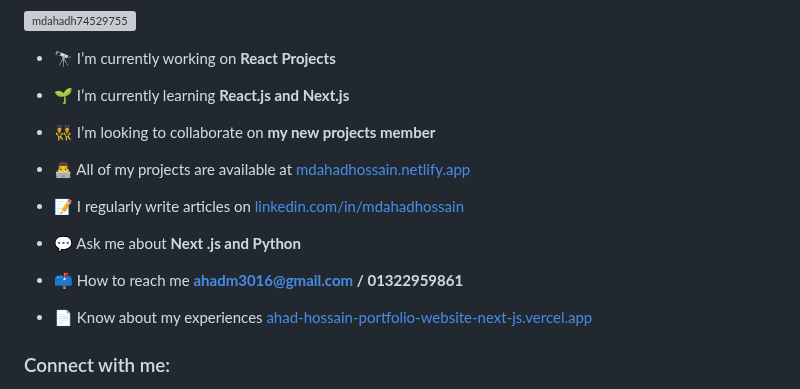
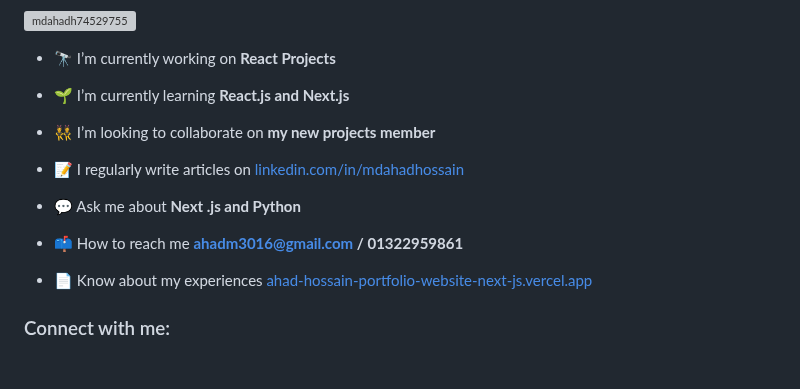
Before and after one commit to Ahadhossan/Ahadhossan, a Markdown page: README.md, the part around one of its changes. Rendered like a GitHub page; blank space fills up the shorter version; grey boxes are pictures that could not be loaded.

```diff
--- a/README.md
+++ b/README.md
@@ -15,8 +15,6 @@
 
 - 👯 I’m looking to collaborate on **my new projects member**
 
-- 👨‍💻 All of my projects are available at [mdahadhossain.netlify.app](ahad-hossain-portfolio-website-next-js.vercel.app)
-
 - 📝 I regularly write articles on [linkedin.com/in/mdahadhossain](linkedin.com/in/mdahadhossain)
 
 - 💬 Ask me about **Next .js and Python**
```
Also changed, not shown: other parts of README.md (+1 -1 lines).
